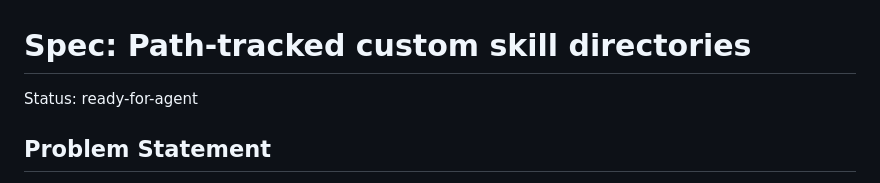
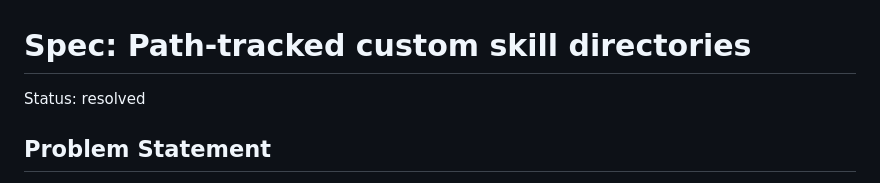
Before and after one commit to zzacong/fleet, a Markdown page: .scratch/skill-add-remove-dir/spec.md, the part around the change. GitHub-like rendering.

Commit message:
chore: mark the path-tracked custom dirs spec resolved

```diff
--- a/.scratch/skill-add-remove-dir/spec.md
+++ b/.scratch/skill-add-remove-dir/spec.md
@@ -1,6 +1,6 @@
 # Spec: Path-tracked custom skill directories
 
-Status: ready-for-agent
+Status: resolved
 
 ## Problem Statement
 
```
